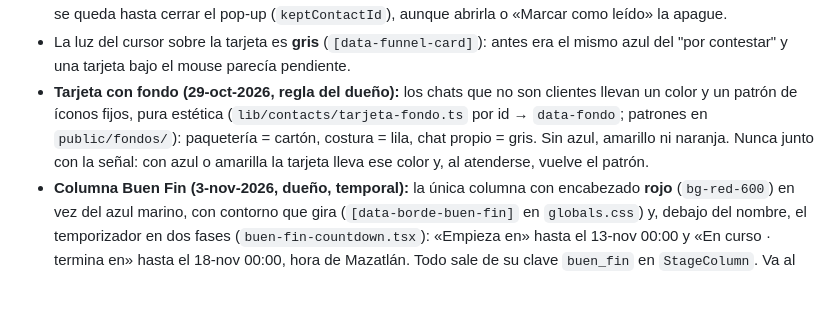
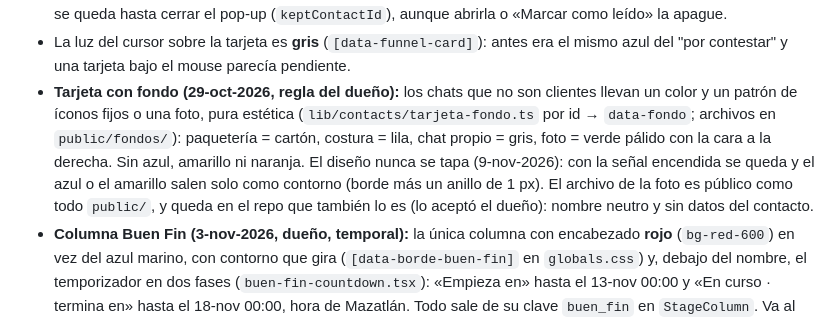
Before and after one commit to Diluvium-mx/crm-diluvium, a Markdown page: docs/bandeja.md, the part around the change. Rendered like a GitHub page; blank space fills up the shorter version.

```diff
--- a/docs/bandeja.md
+++ b/docs/bandeja.md
@@ -239,9 +239,11 @@ clic abre un menú para cambiarla sin abrir el chat. Lista y panel quedan sincro
 - La luz del cursor sobre la tarjeta es **gris** (`[data-funnel-card]`): antes era el mismo azul del
   "por contestar" y una tarjeta bajo el mouse parecía pendiente.
 - **Tarjeta con fondo (29-oct-2026, regla del dueño):** los chats que no son clientes llevan un color y un
-  patrón de íconos fijos, pura estética (`lib/contacts/tarjeta-fondo.ts` por id → `data-fondo`; patrones en
-  `public/fondos/`): paquetería = cartón, costura = lila, chat propio = gris. Sin azul, amarillo ni naranja.
-  Nunca junto con la señal: con azul o amarilla la tarjeta lleva ese color y, al atenderse, vuelve el patrón.
+  patrón de íconos fijos o una foto, pura estética (`lib/contacts/tarjeta-fondo.ts` por id → `data-fondo`; archivos en
+  `public/fondos/`): paquetería = cartón, costura = lila, chat propio = gris, foto = verde pálido con la cara a la
+  derecha. Sin azul, amarillo ni naranja. El diseño nunca se tapa (9-nov-2026): con la señal encendida se queda y el
+  azul o el amarillo salen solo como contorno (borde más un anillo de 1 px). El archivo de la foto es público como
+  todo `public/`, y queda en el repo que también lo es (lo aceptó el dueño): nombre neutro y sin datos del contacto.
 - **Columna Buen Fin (3-nov-2026, dueño, temporal):** la única columna con encabezado **rojo** (`bg-red-600`)
   en vez del azul marino, con contorno que gira (`[data-borde-buen-fin]` en `globals.css`) y, debajo del nombre, el
   temporizador en dos fases (`buen-fin-countdown.tsx`): «Empieza en» hasta el 13-nov 00:00 y «En curso · termina en»
```
Also changed, not shown: docs/agente-ia/2026-10-26-chat-sin-agente-ia.md (+4 -1 lines), docs/mapa-crm/3.3-embudo.md (+6 -4 lines), docs/mapa-crm/06-embudo-fondos.png, 6 other files.
